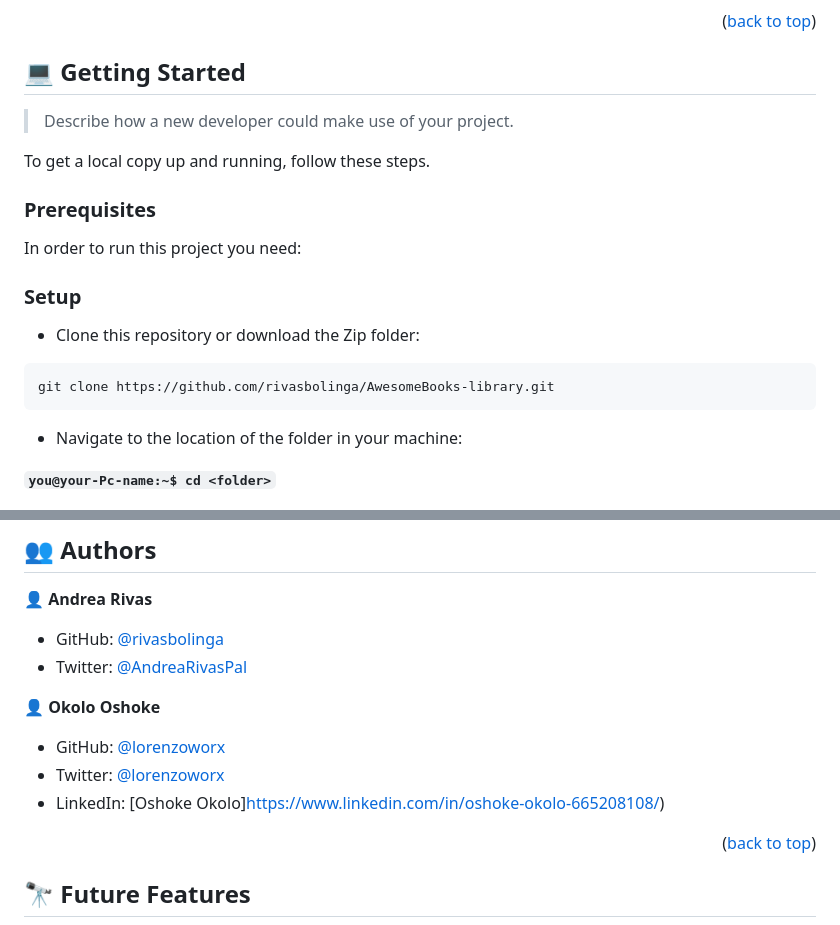
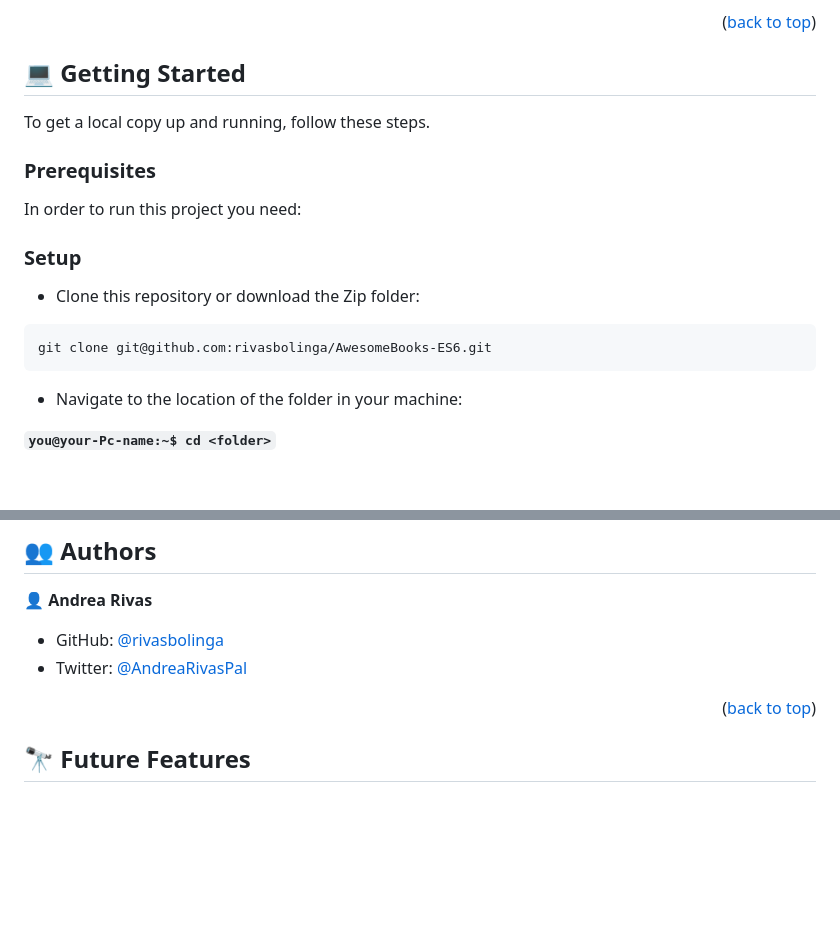
Before and after one commit to rivasbolinga/AwesomeBooks-ES6, a Markdown page: README.md, 2 parts joined by grey strips. Rendered like a GitHub page; blank space fills up the shorter version.

````diff
--- a/README.md
+++ b/README.md
@@ -72,7 +75,6 @@ For a live demo to our project, follow the link below
 
 ## 💻 Getting Started <a name="getting-started"></a>
 
-> Describe how a new developer could make use of your project.
 
 To get a local copy up and running, follow these steps.
 
@@ -93,7 +95,7 @@ Example command:
 - Clone this repository or download the Zip folder:
 
 ```
-git clone https://github.com/rivasbolinga/AwesomeBooks-library.git
+git clone git@github.com:rivasbolinga/AwesomeBooks-ES6.git
 ```
 
 - Navigate to the location of the folder in your machine:
@@ -145,11 +147,7 @@ npx eslint .
 - GitHub: [@rivasbolinga](https://github.com/rivasbolinga)
 - Twitter: [@AndreaRivasPal](https://twitter.com/AndreaRivasPal)
 
-👤 **Okolo Oshoke**
 
-- GitHub: [@lorenzoworx](https://github.com/lorenzoworx)
-- Twitter: [@lorenzoworx](https://twitter.com/lorenzoworx)
-- LinkedIn: [Oshoke Okolo]https://www.linkedin.com/in/oshoke-okolo-665208108/)
 
 <p align="right">(<a href="#readme-top">back to top</a>)</p>
 
````
Also changed, not shown: other parts of README.md (+4 -1 lines).
